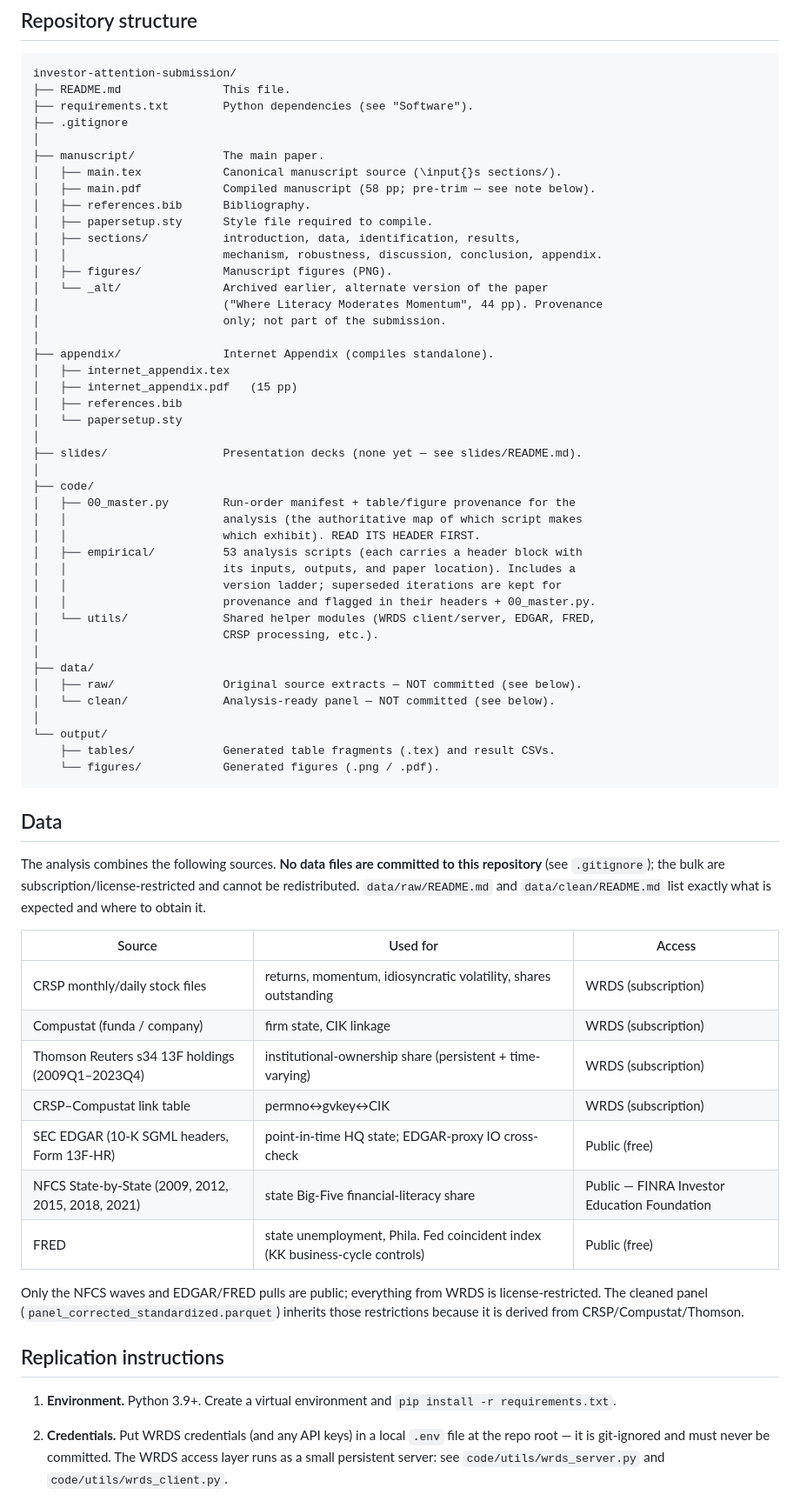
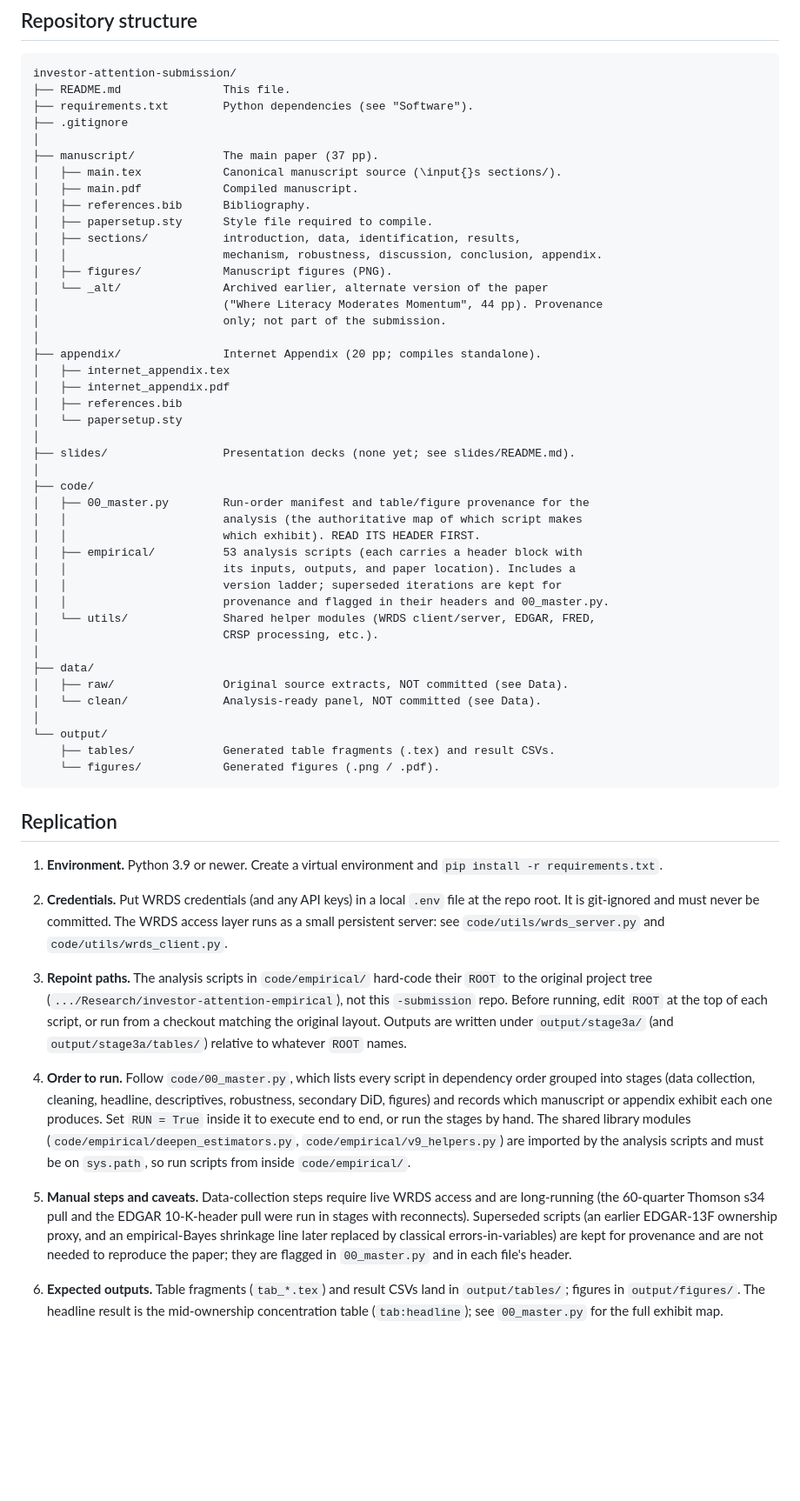
Before and after one commit to adam-bozman/investor-literacy, a Markdown page: README.md, the part around one of its changes. Shown at 87% size. Rendered like a GitHub page; blank space fills up the shorter version.

Commit message:
Rewrite README: lead with motivation, hypotheses, data, and the punchline before replication steps

````diff
--- a/README.md
+++ b/README.md
@@ -43,9 +63,9 @@ investor-attention-submission/
 ├── requirements.txt        Python dependencies (see "Software").
 ├── .gitignore
 │
-├── manuscript/             The main paper.
+├── manuscript/             The main paper (37 pp).
 │   ├── main.tex            Canonical manuscript source (\input{}s sections/).
-│   ├── main.pdf            Compiled manuscript (58 pp; pre-trim — see note below).
+│   ├── main.pdf            Compiled manuscript.
 │   ├── references.bib      Bibliography.
 │   ├── papersetup.sty      Style file required to compile.
 │   ├── sections/           introduction, data, identification, results,
@@ -55,62 +75,45 @@ investor-attention-submission/
 │                           ("Where Literacy Moderates Momentum", 44 pp). Provenance
 │                           only; not part of the submission.
 │
-├── appendix/               Internet Appendix (compiles standalone).
+├── appendix/               Internet Appendix (20 pp; compiles standalone).
 │   ├── internet_appendix.tex
-│   ├── internet_appendix.pdf   (15 pp)
+│   ├── internet_appendix.pdf
 │   ├── references.bib
 │   └── papersetup.sty
 │
-├── slides/                 Presentation decks (none yet — see slides/README.md).
+├── slides/                 Presentation decks (none yet; see slides/README.md).
 │
 ├── code/
-│   ├── 00_master.py        Run-order manifest + table/figure provenance for the
+│   ├── 00_master.py        Run-order manifest and table/figure provenance for the
 │   │                       analysis (the authoritative map of which script makes
 │   │                       which exhibit). READ ITS HEADER FIRST.
 │   ├── empirical/          53 analysis scripts (each carries a header block with
 │   │                       its inputs, outputs, and paper location). Includes a
 │   │                       version ladder; superseded iterations are kept for
-│   │                       provenance and flagged in their headers + 00_master.py.
+│   │                       provenance and flagged in their headers and 00_master.py.
 │   └── utils/              Shared helper modules (WRDS client/server, EDGAR, FRED,
 │                           CRSP processing, etc.).
 │
 ├── data/
-│   ├── raw/                Original source extracts — NOT committed (see below).
-│   └── clean/              Analysis-ready panel — NOT committed (see below).
+│   ├── raw/                Original source extracts, NOT committed (see Data).
+│   └── clean/              Analysis-ready panel, NOT committed (see Data).
 │
 └── output/
     ├── tables/             Generated table fragments (.tex) and result CSVs.
     └── figures/            Generated figures (.png / .pdf).
 ```
 
-## Data
+## Replication
 
-The analysis combines the following sources. **No data files are committed to
-this repository** (see `.gitignore`); the bulk are subscription/license-restricted
-and cannot be redistributed. `data/raw/README.md` and `data/clean/README.md` list
-exactly what is expected and where to obtain it.
+1. **Environment.** Python 3.9 or newer. Create a virtual environment and `pip install -r requirements.txt`.
 
-| Source | Used for | Access |
-|---|---|---|
-| CRSP monthly/daily stock files | returns, momentum, idiosyncratic volatility, shares outstanding | WRDS (subscription) |
-| Compustat (funda / company) | firm state, CIK linkage | WRDS (subscription) |
-| Thomson Reuters s34 13F holdings (2009Q1–2023Q4) | institutional-ownership share (persistent + time-varying) | WRDS (subscription) |
-| CRSP–Compustat link table | permno↔gvkey↔CIK | WRDS (subscription) |
-| SEC EDGAR (10-K SGML headers, Form 13F-HR) | point-in-time HQ state; EDGAR-proxy IO cross-check | Public (free) |
-| NFCS State-by-State (2009, 2012, 2015, 2018, 2021) | state Big-Five financial-literacy share | Public — FINRA Investor Education Foundation |
-| FRED | state unemployment, Phila. Fed coincident index (KK business-cycle controls) | Public (free) |
+2. **Credentials.** Put WRDS credentials (and any API keys) in a local `.env` file at the repo root. It is git-ignored and must never be committed. The WRDS access layer runs as a small persistent server: see `code/utils/wrds_server.py` and `code/utils/wrds_client.py`.
 
-Only the NFCS waves and EDGAR/FRED pulls are public; everything from WRDS is
-license-restricted. The cleaned panel (`panel_corrected_standardized.parquet`)
-inherits those restrictions because it is derived from CRSP/Compustat/Thomson.
+3. **Repoint paths.** The analysis scripts in `code/empirical/` hard-code their `ROOT` to the original project tree (`.../Research/investor-attention-empirical`), not this `-submission` repo. Before running, edit `ROOT` at the top of each script, or run from a checkout matching the original layout. Outputs are written under `output/stage3a/` (and `output/stage3a/tables/`) relative to whatever `ROOT` names.
 
-## Replication instructions
+4. **Order to run.** Follow `code/00_master.py`, which lists every script in dependency order grouped into stages (data collection, cleaning, headline, descriptives, robustness, secondary DiD, figures) and records which manuscript or appendix exhibit each one produces. Set `RUN = True` inside it to execute end to end, or run the stages by hand. The shared library modules (`code/empirical/deepen_estimators.py`, `code/empirical/v9_helpers.py`) are imported by the analysis scripts and must be on `sys.path`, so run scripts from inside `code/empirical/`.
 
-1. **Environment.** Python 3.9+. Create a virtual environment and
-   `pip install -r requirements.txt`.
+5. **Manual steps and caveats.** Data-collection steps require live WRDS access and are long-running (the 60-quarter Thomson s34 pull and the EDGAR 10-K-header pull were run in stages with reconnects). Superseded scripts (an earlier EDGAR-13F ownership proxy, and an empirical-Bayes shrinkage line later replaced by classical errors-in-variables) are kept for provenance and are not needed to reproduce the paper; they are flagged in `00_master.py` and in each file's header.
 
-2. **Credentials.** Put WRDS credentials (and any API keys) in a local `.env`
-   file at the repo root — it is git-ignored and must never be committed. The
-   WRDS access layer runs as a small persistent server: see
-   `code/utils/wrds_server.py` and `code/utils/wrds_client.py`.
+6. **Expected outputs.** Table fragments (`tab_*.tex`) and result CSVs land in `output/tables/`; figures in `output/figures/`. The headline result is the mid-ownership concentration table (`tab:headline`); see `00_master.py` for the full exhibit map.
 
````
Also changed, not shown: other parts of README.md (+48 -66 lines).
